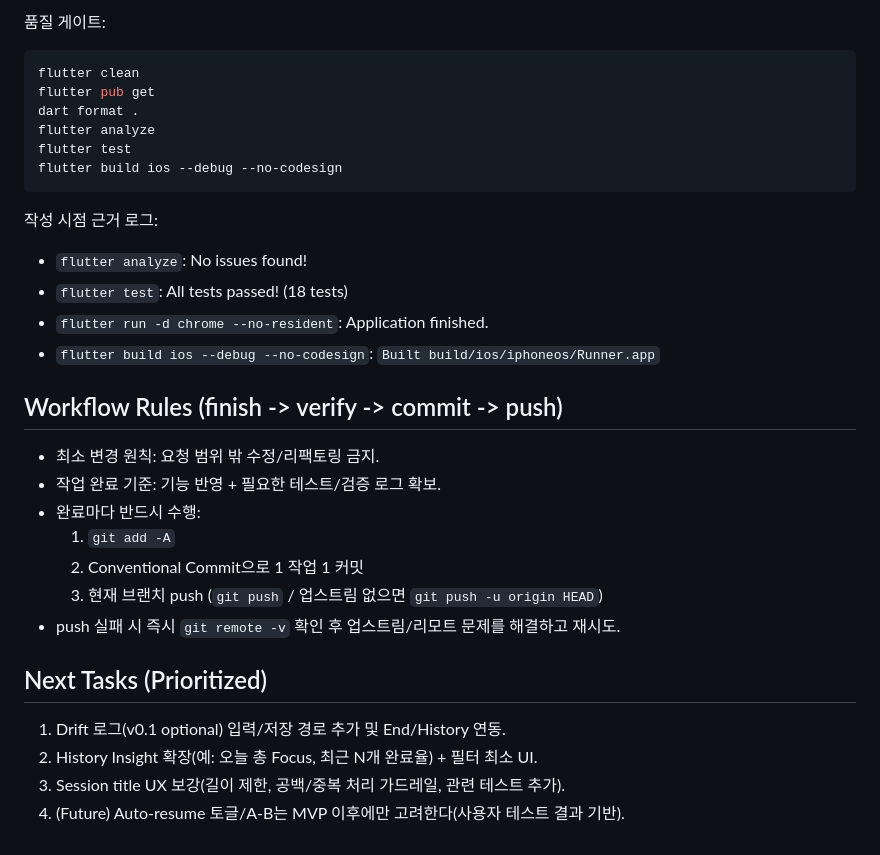
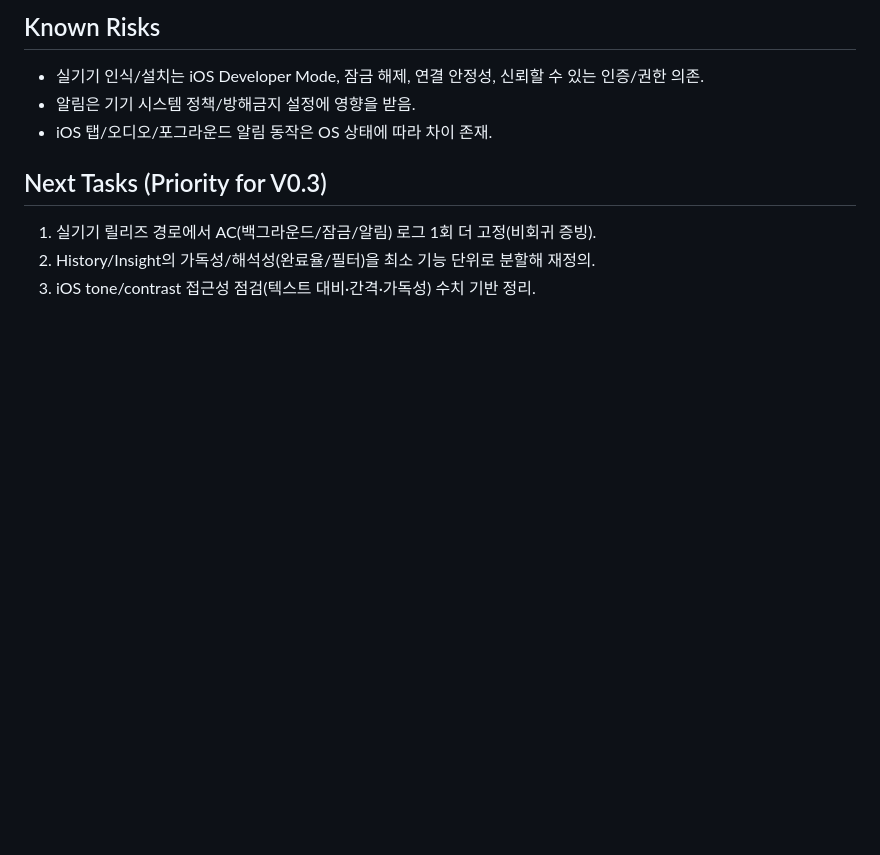
Before and after one commit to MrTMI-0315/resession-vibe, a Markdown page: CODEX_CONTEXT.md, the part around one of its changes. Drawn GitHub-style; blank space fills up the shorter version.

````diff
--- a/CODEX_CONTEXT.md
+++ b/CODEX_CONTEXT.md
@@ -42,31 +62,10 @@ flutter run -d chrome
 
-품질 게이트:
-```bash
-flutter clean
-flutter pub get
-dart format .
-flutter analyze
-flutter test
-flutter build ios --debug --no-codesign
-```
+## Known Risks
+- 실기기 인식/설치는 iOS Developer Mode, 잠금 해제, 연결 안정성, 신뢰할 수 있는 인증/권한 의존.
+- 알림은 기기 시스템 정책/방해금지 설정에 영향을 받음.
+- iOS 탭/오디오/포그라운드 알림 동작은 OS 상태에 따라 차이 존재.
 
-작성 시점 근거 로그:
-- `flutter analyze`: No issues found!
-- `flutter test`: All tests passed! (18 tests)
-- `flutter run -d chrome --no-resident`: Application finished.
-- `flutter build ios --debug --no-codesign`: `Built build/ios/iphoneos/Runner.app`
-
-## Workflow Rules (finish -> verify -> commit -> push)
-- 최소 변경 원칙: 요청 범위 밖 수정/리팩토링 금지.
-- 작업 완료 기준: 기능 반영 + 필요한 테스트/검증 로그 확보.
-- 완료마다 반드시 수행:
-  1) `git add -A`
-  2) Conventional Commit으로 1 작업 1 커밋
-  3) 현재 브랜치 push (`git push` / 업스트림 없으면 `git push -u origin HEAD`)
-- push 실패 시 즉시 `git remote -v` 확인 후 업스트림/리모트 문제를 해결하고 재시도.
-
-## Next Tasks (Prioritized)
-1) Drift 로그(v0.1 optional) 입력/저장 경로 추가 및 End/History 연동.
-2) History Insight 확장(예: 오늘 총 Focus, 최근 N개 완료율) + 필터 최소 UI.
-3) Session title UX 보강(길이 제한, 공백/중복 처리 가드레일, 관련 테스트 추가).
-4) (Future) Auto-resume 토글/A-B는 MVP 이후에만 고려한다(사용자 테스트 결과 기반).
+## Next Tasks (Priority for V0.3)
+1) 실기기 릴리즈 경로에서 AC(백그라운드/잠금/알림) 로그 1회 더 고정(비회귀 증빙).
+2) History/Insight의 가독성/해석성(완료율/필터)을 최소 기능 단위로 분할해 재정의.
+3) iOS tone/contrast 접근성 점검(텍스트 대비·간격·가독성) 수치 기반 정리.
````
Also changed, not shown: other parts of CODEX_CONTEXT.md (+53 -33 lines).
